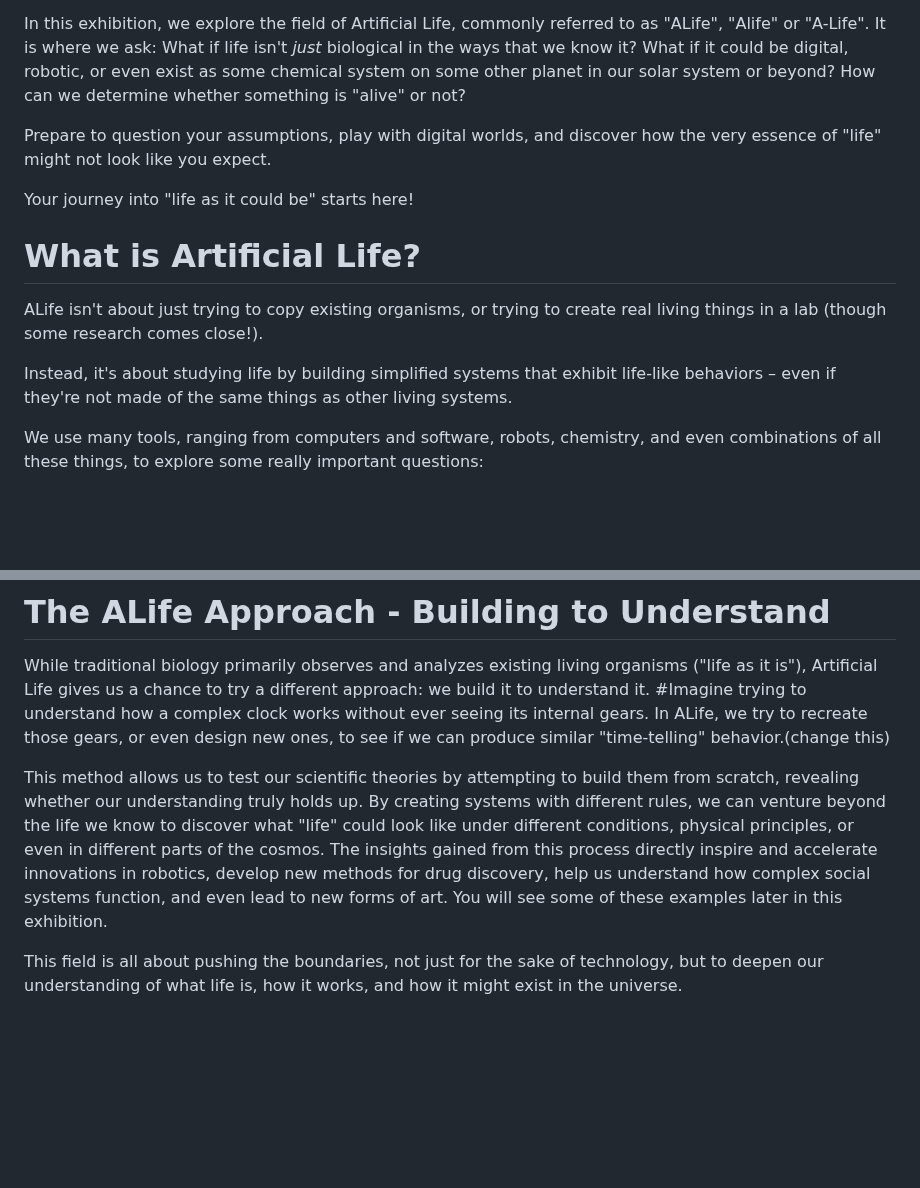
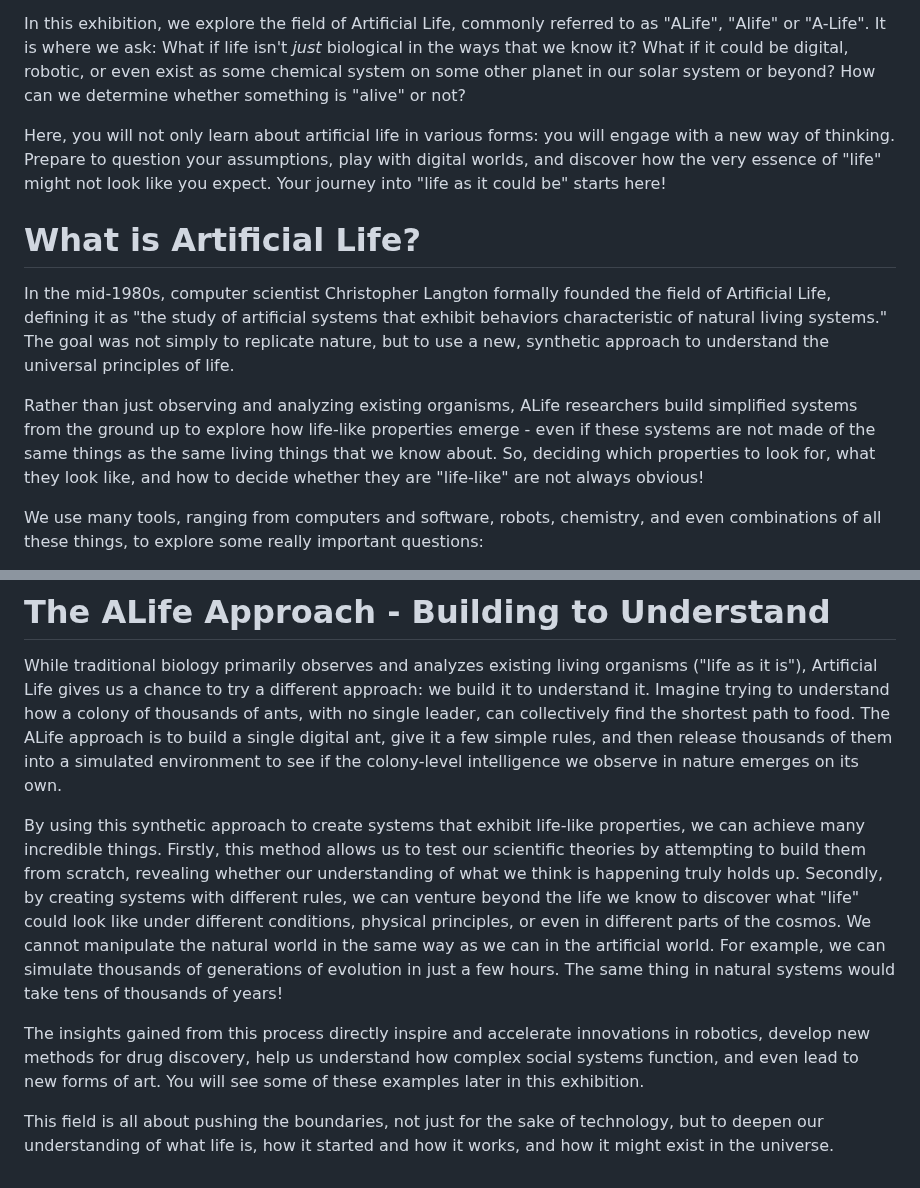
Before and after one commit to imytk/ALIFE_Public_Expo, a Markdown page: Zone 1 - Welcome to Life As It Could Be/placards/zone_1_placard.md, 2 parts joined by grey strips. Drawn GitHub-style; blank space fills up the shorter version.

Commit message:
Update zone_1_placard.md
Some updates to zone 1 - I am now happy with this placard so maybe this can be the "final" version

```diff
--- a/Zone 1 - Welcome to Life As It Could Be/placards/zone_1_placard.md
+++ b/Zone 1 - Welcome to Life As It Could Be/placards/zone_1_placard.md
@@ -4,15 +4,13 @@ Welcome to a world where the very definition of "life" is questioned, reimagined
 
 In this exhibition, we explore the field of Artificial Life, commonly referred to as "ALife", "Alife" or "A-Life". It is where we ask: What if life isn't _just_ biological in the ways that we know it? What if it could be digital, robotic, or even exist as some chemical system on some other planet in our solar system or beyond? How can we determine whether something is "alive" or not?
 
-Prepare to question your assumptions, play with digital worlds, and discover how the very essence of "life" might not look like you expect.
-
-Your journey into "life as it could be" starts here!
+Here, you will not only learn about artificial life in various forms: you will engage with a new way of thinking. Prepare to question your assumptions, play with digital worlds, and discover how the very essence of "life" might not look like you expect. Your journey into "life as it could be" starts here!
 
 # What is Artificial Life?
 
-ALife isn't about just trying to copy existing organisms, or trying to create real living things in a lab (though some research comes close!).
+In the mid-1980s, computer scientist Christopher Langton formally founded the field of Artificial Life, defining it as "the study of artificial systems that exhibit behaviors characteristic of natural living systems." The goal was not simply to replicate nature, but to use a new, synthetic approach to understand the universal principles of life.
 
-Instead, it's about studying life by building simplified systems that exhibit life-like behaviors – even if they're not made of the same things as other living systems.
+Rather than just observing and analyzing existing organisms, ALife researchers build simplified systems from the ground up to explore how life-like properties emerge - even if these systems are not made of the same things as the same living things that we know about. So, deciding which properties to look for, what they look like, and how to decide whether they are "life-like" are not always obvious!
 
 We use many tools, ranging from computers and software, robots, chemistry, and even combinations of all these things, to explore some really important questions:
 
@@ -27,8 +25,10 @@ ALife helps us understand both the life around us and the possibilities of life
 # The ALife Approach - Building to Understand
 
 While traditional biology primarily observes and analyzes existing living organisms ("life as it is"), Artificial Life gives us a chance to try a different approach: we build it to understand it.
-#Imagine trying to understand how a complex clock works without ever seeing its internal gears. In ALife, we try to recreate those gears, or even design new ones, to see if we can produce similar "time-telling" behavior.(change this)
+Imagine trying to understand how a colony of thousands of ants, with no single leader, can collectively find the shortest path to food. The ALife approach is to build a single digital ant, give it a few simple rules, and then release thousands of them into a simulated environment to see if the colony-level intelligence we observe in nature emerges on its own.
 
-This method allows us to test our scientific theories by attempting to build them from scratch, revealing whether our understanding truly holds up. By creating systems with different rules, we can venture beyond the life we know to discover what "life" could look like under different conditions, physical principles, or even in different parts of the cosmos. The insights gained from this process directly inspire and accelerate innovations in robotics, develop new methods for drug discovery, help us understand how complex social systems function, and even lead to new forms of art. You will see some of these examples later in this exhibition.
+By using this synthetic approach to create systems that exhibit life-like properties, we can achieve many incredible things. Firstly, this method allows us to test our scientific theories by attempting to build them from scratch, revealing whether our understanding of what we think is happening truly holds up. Secondly, by creating systems with different rules, we can venture beyond the life we know to discover what "life" could look like under different conditions, physical principles, or even in different parts of the cosmos. We cannot manipulate the natural world in the same way as we can in the artificial world. For example, we can simulate thousands of generations of evolution in just a few hours. The same thing in natural systems would take tens of thousands of years!
 
-This field is all about pushing the boundaries, not just for the sake of technology, but to deepen our understanding of what life is, how it works, and how it might exist in the universe.
+The insights gained from this process directly inspire and accelerate innovations in robotics, develop new methods for drug discovery, help us understand how complex social systems function, and even lead to new forms of art. You will see some of these examples later in this exhibition.
+
+This field is all about pushing the boundaries, not just for the sake of technology, but to deepen our understanding of what life is, how it started and how it works, and how it might exist in the universe.
```
